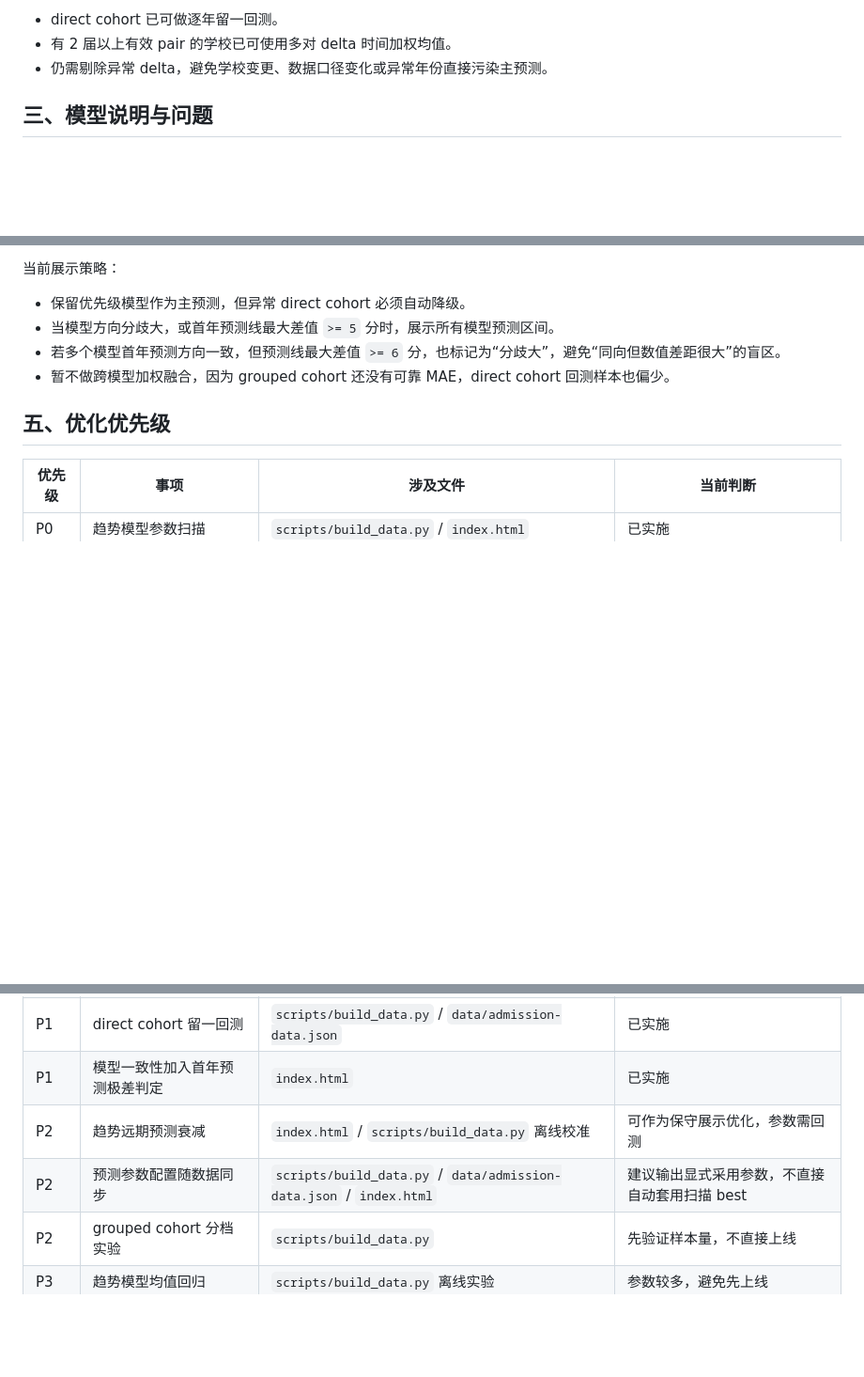
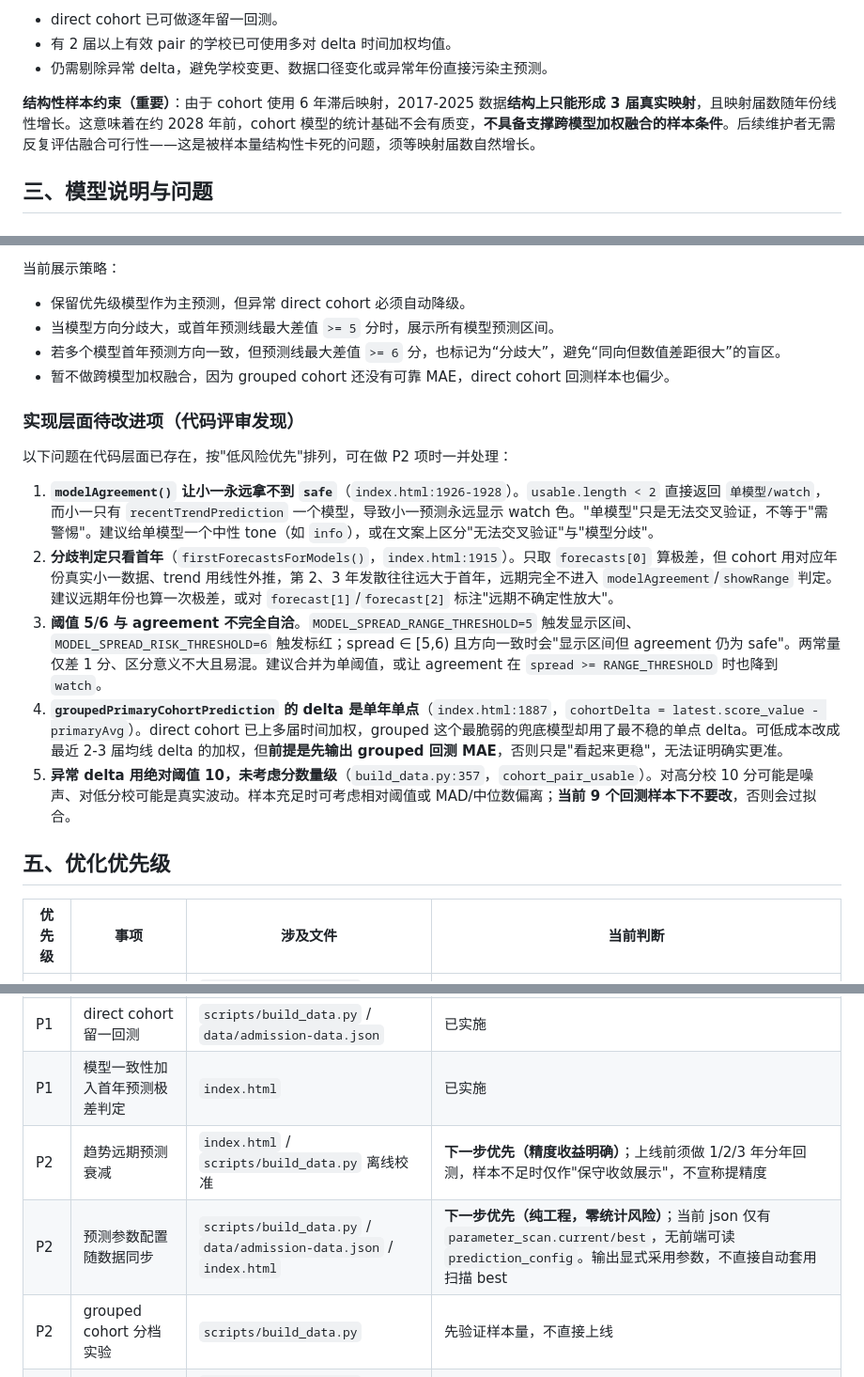
Before and after one commit to byhooi/Degree, a Markdown page: prediction-algorithm.md, 3 parts joined by grey strips. Shown at 94% size. Rendered like a GitHub page; blank space fills up the shorter version.

Commit message:
feat: 增加模型实现层面待改进项，优化预测算法的结构性样本约束说明

```diff
--- a/prediction-algorithm.md
+++ b/prediction-algorithm.md
@@ -40,6 +40,8 @@ cohort 使用 6 年滞后映射，目前可形成三届真实映射：`小一201
 - direct cohort 已可做逐年留一回测。
 - 有 2 届以上有效 pair 的学校已可使用多对 delta 时间加权均值。
 - 仍需剔除异常 delta，避免学校变更、数据口径变化或异常年份直接污染主预测。
+
+**结构性样本约束（重要）**：由于 cohort 使用 6 年滞后映射，2017-2025 数据**结构上只能形成 3 届真实映射**，且映射届数随年份线性增长。这意味着在约 2028 年前，cohort 模型的统计基础不会有质变，**不具备支撑跨模型加权融合的样本条件**。后续维护者无需反复评估融合可行性——这是被样本量结构性卡死的问题，须等映射届数自然增长。
 
 ## 三、模型说明与问题
 
@@ -126,6 +128,16 @@ weighted_change = sum(clamp(change_i) * weight_i) / sum(weight_i)
 - 若多个模型首年预测方向一致，但预测线最大差值 `>= 6` 分，也标记为“分歧大”，避免“同向但数值差距很大”的盲区。
 - 暂不做跨模型加权融合，因为 grouped cohort 还没有可靠 MAE，direct cohort 回测样本也偏少。
 
+### 实现层面待改进项（代码评审发现）
+
+以下问题在代码层面已存在，按"低风险优先"排列，可在做 P2 项时一并处理：
+
+1. **`modelAgreement()` 让小一永远拿不到 `safe`**（`index.html:1926-1928`）。`usable.length < 2` 直接返回 `单模型/watch`，而小一只有 `recentTrendPrediction` 一个模型，导致小一预测永远显示 watch 色。"单模型"只是无法交叉验证，不等于"需警惕"。建议给单模型一个中性 tone（如 `info`），或在文案上区分"无法交叉验证"与"模型分歧"。
+2. **分歧判定只看首年**（`firstForecastsForModels()`，`index.html:1915`）。只取 `forecasts[0]` 算极差，但 cohort 用对应年份真实小一数据、trend 用线性外推，第 2、3 年发散往往远大于首年，远期完全不进入 `modelAgreement`/`showRange` 判定。建议远期年份也算一次极差，或对 `forecast[1]`/`forecast[2]` 标注"远期不确定性放大"。
+3. **阈值 5/6 与 agreement 不完全自洽**。`MODEL_SPREAD_RANGE_THRESHOLD=5` 触发显示区间、`MODEL_SPREAD_RISK_THRESHOLD=6` 触发标红；spread ∈ [5,6) 且方向一致时会"显示区间但 agreement 仍为 safe"。两常量仅差 1 分、区分意义不大且易混。建议合并为单阈值，或让 agreement 在 `spread >= RANGE_THRESHOLD` 时也降到 `watch`。
+4. **`groupedPrimaryCohortPrediction` 的 delta 是单年单点**（`index.html:1887`，`cohortDelta = latest.score_value - primaryAvg`）。direct cohort 已上多届时间加权，grouped 这个最脆弱的兜底模型却用了最不稳的单点 delta。可低成本改成最近 2-3 届均线 delta 的加权，但**前提是先输出 grouped 回测 MAE**，否则只是"看起来更稳"，无法证明确实更准。
+5. **异常 delta 用绝对阈值 10，未考虑分数量级**（`build_data.py:357`，`cohort_pair_usable`）。对高分校 10 分可能是噪声、对低分校可能是真实波动。样本充足时可考虑相对阈值或 MAD/中位数偏离；**当前 9 个回测样本下不要改**，否则会过拟合。
+
 ## 五、优化优先级
 
 | 优先级 | 事项 | 涉及文件 | 当前判断 |
@@ -138,8 +150,8 @@ weighted_change = sum(clamp(change_i) * weight_i) / sum(weight_i)
 | P1 | direct cohort 多对加权均值 | `scripts/build_data.py` / `index.html` | 已实施 |
 | P1 | direct cohort 留一回测 | `scripts/build_data.py` / `data/admission-data.json` | 已实施 |
 | P1 | 模型一致性加入首年预测极差判定 | `index.html` | 已实施 |
-| P2 | 趋势远期预测衰减 | `index.html` / `scripts/build_data.py` 离线校准 | 可作为保守展示优化，参数需回测 |
-| P2 | 预测参数配置随数据同步 | `scripts/build_data.py` / `data/admission-data.json` / `index.html` | 建议输出显式采用参数，不直接自动套用扫描 best |
+| P2 | 趋势远期预测衰减 | `index.html` / `scripts/build_data.py` 离线校准 | **下一步优先（精度收益明确）**；上线前须做 1/2/3 年分年回测，样本不足时仅作"保守收敛展示"，不宣称提精度 |
+| P2 | 预测参数配置随数据同步 | `scripts/build_data.py` / `data/admission-data.json` / `index.html` | **下一步优先（纯工程，零统计风险）**；当前 json 仅有 `parameter_scan.current/best`，无前端可读 `prediction_config`。输出显式采用参数，不直接自动套用扫描 best |
 | P2 | grouped cohort 分档实验 | `scripts/build_data.py` | 先验证样本量，不直接上线 |
 | P3 | 趋势模型均值回归 | `scripts/build_data.py` 离线实验 | 参数较多，避免先上线 |
 | P3 | 加权模型融合 | 暂不实施 | 等 cohort 有跨年 MAE 后再评估 |
```
